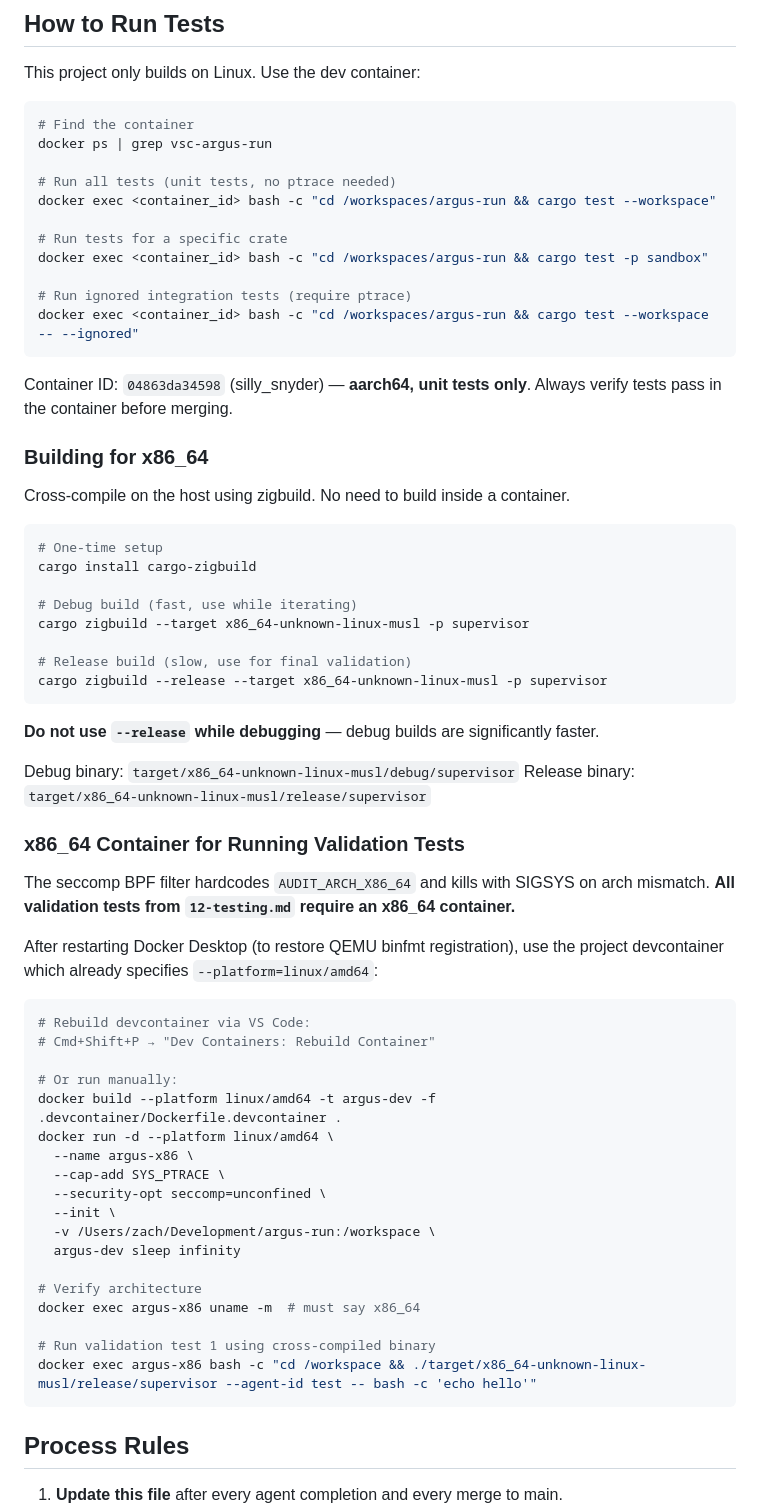
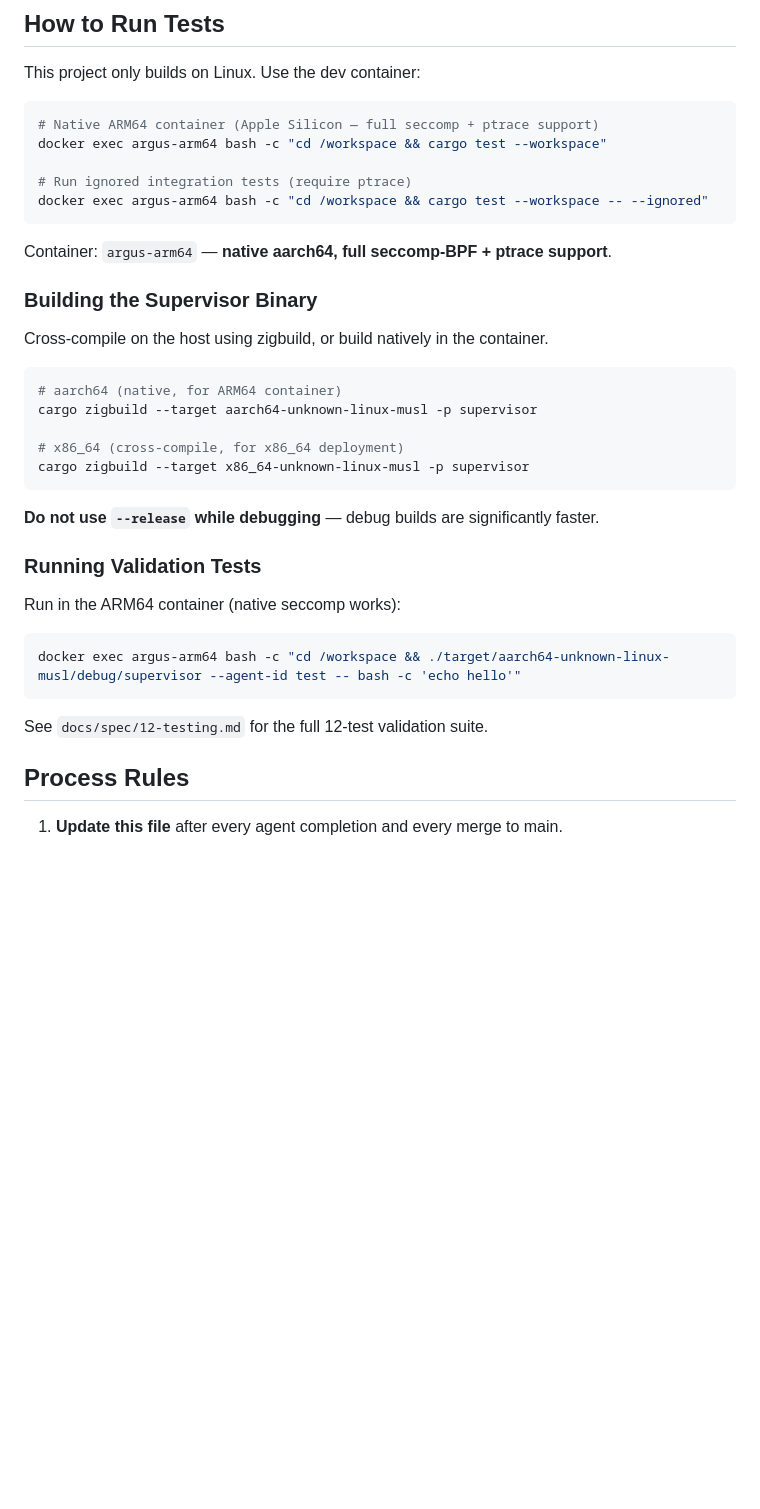
Before and after one commit to zbirenbaum/argus, a Markdown page: docs/tasks/STATUS.md, the part around one of its changes. GitHub-like rendering; blank space fills up the shorter version.

````diff
--- a/docs/tasks/STATUS.md
+++ b/docs/tasks/STATUS.md
@@ -15,70 +15,38 @@ When resuming this conversation, starting a new one, or after context compaction
 This project only builds on Linux. Use the dev container:
 
 ```bash
-# Find the container
-docker ps | grep vsc-argus-run
-
-# Run all tests (unit tests, no ptrace needed)
-docker exec <container_id> bash -c "cd /workspaces/argus-run && cargo test --workspace"
-
-# Run tests for a specific crate
-docker exec <container_id> bash -c "cd /workspaces/argus-run && cargo test -p sandbox"
+# Native ARM64 container (Apple Silicon — full seccomp + ptrace support)
+docker exec argus-arm64 bash -c "cd /workspace && cargo test --workspace"
 
 # Run ignored integration tests (require ptrace)
-docker exec <container_id> bash -c "cd /workspaces/argus-run && cargo test --workspace -- --ignored"
+docker exec argus-arm64 bash -c "cd /workspace && cargo test --workspace -- --ignored"
 ```
 
-Container ID: `04863da34598` (silly_snyder) — **aarch64, unit tests only**.
-Always verify tests pass in the container before merging.
+Container: `argus-arm64` — **native aarch64, full seccomp-BPF + ptrace support**.
 
-### Building for x86_64
+### Building the Supervisor Binary
 
-Cross-compile on the host using zigbuild. No need to build inside a container.
+Cross-compile on the host using zigbuild, or build natively in the container.
 
 ```bash
-# One-time setup
-cargo install cargo-zigbuild
+# aarch64 (native, for ARM64 container)
+cargo zigbuild --target aarch64-unknown-linux-musl -p supervisor
 
-# Debug build (fast, use while iterating)
+# x86_64 (cross-compile, for x86_64 deployment)
 cargo zigbuild --target x86_64-unknown-linux-musl -p supervisor
-
-# Release build (slow, use for final validation)
-cargo zigbuild --release --target x86_64-unknown-linux-musl -p supervisor
 ```
 
 **Do not use `--release` while debugging** — debug builds are significantly faster.
 
-Debug binary: `target/x86_64-unknown-linux-musl/debug/supervisor`
-Release binary: `target/x86_64-unknown-linux-musl/release/supervisor`
+### Running Validation Tests
 
-### x86_64 Container for Running Validation Tests
-
-The seccomp BPF filter hardcodes `AUDIT_ARCH_X86_64` and kills with SIGSYS on arch mismatch.
-**All validation tests from `12-testing.md` require an x86_64 container.**
-
-After restarting Docker Desktop (to restore QEMU binfmt registration), use the project
-devcontainer which already specifies `--platform=linux/amd64`:
+Run in the ARM64 container (native seccomp works):
 
 ```bash
-# Rebuild devcontainer via VS Code:
-# Cmd+Shift+P → "Dev Containers: Rebuild Container"
+docker exec argus-arm64 bash -c "cd /workspace && ./target/aarch64-unknown-linux-musl/debug/supervisor --agent-id test -- bash -c 'echo hello'"
+```
 
-# Or run manually:
-docker build --platform linux/amd64 -t argus-dev -f .devcontainer/Dockerfile.devcontainer .
-docker run -d --platform linux/amd64 \
-  --name argus-x86 \
-  --cap-add SYS_PTRACE \
-  --security-opt seccomp=unconfined \
-  --init \
-  -v /Users/zach/Development/argus-run:/workspace \
-  argus-dev sleep infinity
-
-# Verify architecture
-docker exec argus-x86 uname -m  # must say x86_64
-
-# Run validation test 1 using cross-compiled binary
-docker exec argus-x86 bash -c "cd /workspace && ./target/x86_64-unknown-linux-musl/release/supervisor --agent-id test -- bash -c 'echo hello'"
-```
+See `docs/spec/12-testing.md` for the full 12-test validation suite.
 
 ## Process Rules
 
````
Also changed, not shown: other parts of docs/tasks/STATUS.md (+38 -71 lines).
